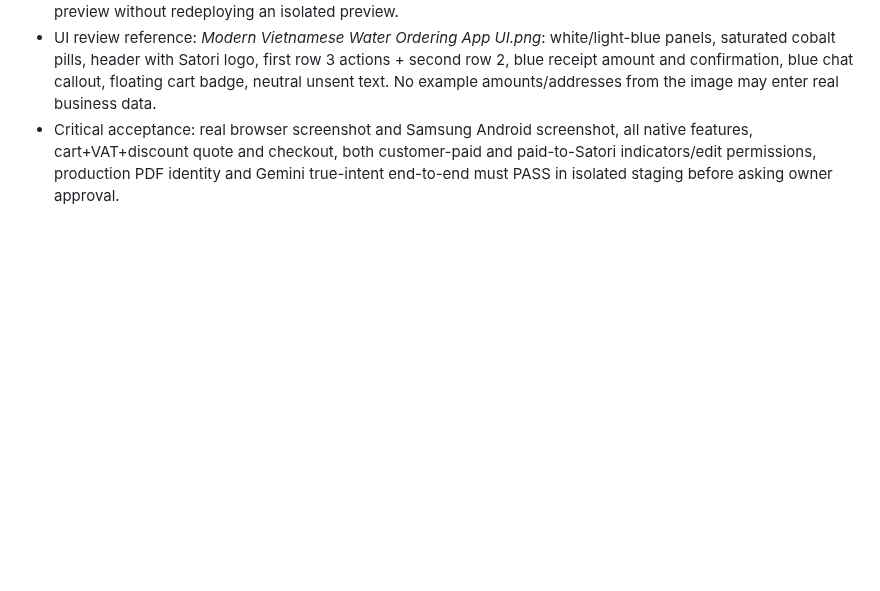
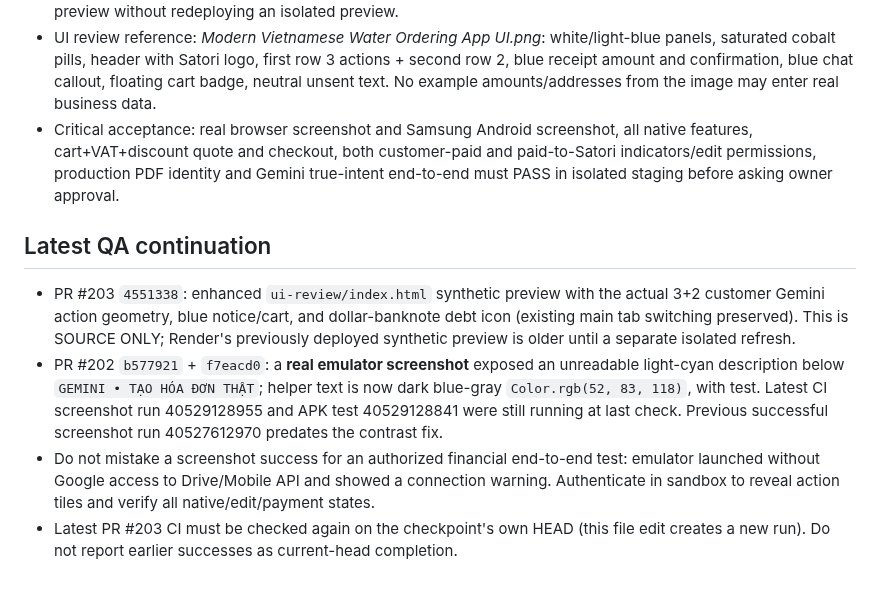
Before and after one commit to nguyenkhoilevn7-acetropical/Minhsatori, a Markdown page: docs/CHECKPOINT_UNIFIED_ANDROID_WEB_GEMINI_UI_2026-10-27.md, the part around the change. Rendered like a GitHub page; blank space fills up the shorter version.

Commit message:
docs(ui): record screenshot-detected contrast fix and refreshed synthetic preview

```diff
--- a/docs/CHECKPOINT_UNIFIED_ANDROID_WEB_GEMINI_UI_2026-10-27.md
+++ b/docs/CHECKPOINT_UNIFIED_ANDROID_WEB_GEMINI_UI_2026-10-27.md
@@ -48,3 +48,9 @@ Design source edits and a synthetic Render preview DO NOT mean the real Gemini/w
 - Production deployment remains intentionally unchanged; the isolated synthetic Render preview from #198 is older and **does not necessarily display the newest #202/#203 edits**. Never describe that URL as exact final preview without redeploying an isolated preview.
 - UI review reference: *Modern Vietnamese Water Ordering App UI.png*: white/light-blue panels, saturated cobalt pills, header with Satori logo, first row 3 actions + second row 2, blue receipt amount and confirmation, blue chat callout, floating cart badge, neutral unsent text. No example amounts/addresses from the image may enter real business data.
 - Critical acceptance: real browser screenshot and Samsung Android screenshot, all native features, cart+VAT+discount quote and checkout, both customer-paid and paid-to-Satori indicators/edit permissions, production PDF identity and Gemini true-intent end-to-end must PASS in isolated staging before asking owner approval.
+
+## Latest QA continuation
+- PR #203 `4551338`: enhanced `ui-review/index.html` synthetic preview with the actual 3+2 customer Gemini action geometry, blue notice/cart, and dollar-banknote debt icon (existing main tab switching preserved). This is SOURCE ONLY; Render's previously deployed synthetic preview is older until a separate isolated refresh.
+- PR #202 `b577921` + `f7eacd0`: a **real emulator screenshot** exposed an unreadable light-cyan description below `GEMINI • TẠO HÓA ĐƠN THẬT`; helper text is now dark blue-gray `Color.rgb(52, 83, 118)`, with test. Latest CI screenshot run 40529128955 and APK test 40529128841 were still running at last check. Previous successful screenshot run 40527612970 predates the contrast fix.
+- Do not mistake a screenshot success for an authorized financial end-to-end test: emulator launched without Google access to Drive/Mobile API and showed a connection warning. Authenticate in sandbox to reveal action tiles and verify all native/edit/payment states.
+- Latest PR #203 CI must be checked again on the checkpoint's own HEAD (this file edit creates a new run). Do not report earlier successes as current-head completion.
```
